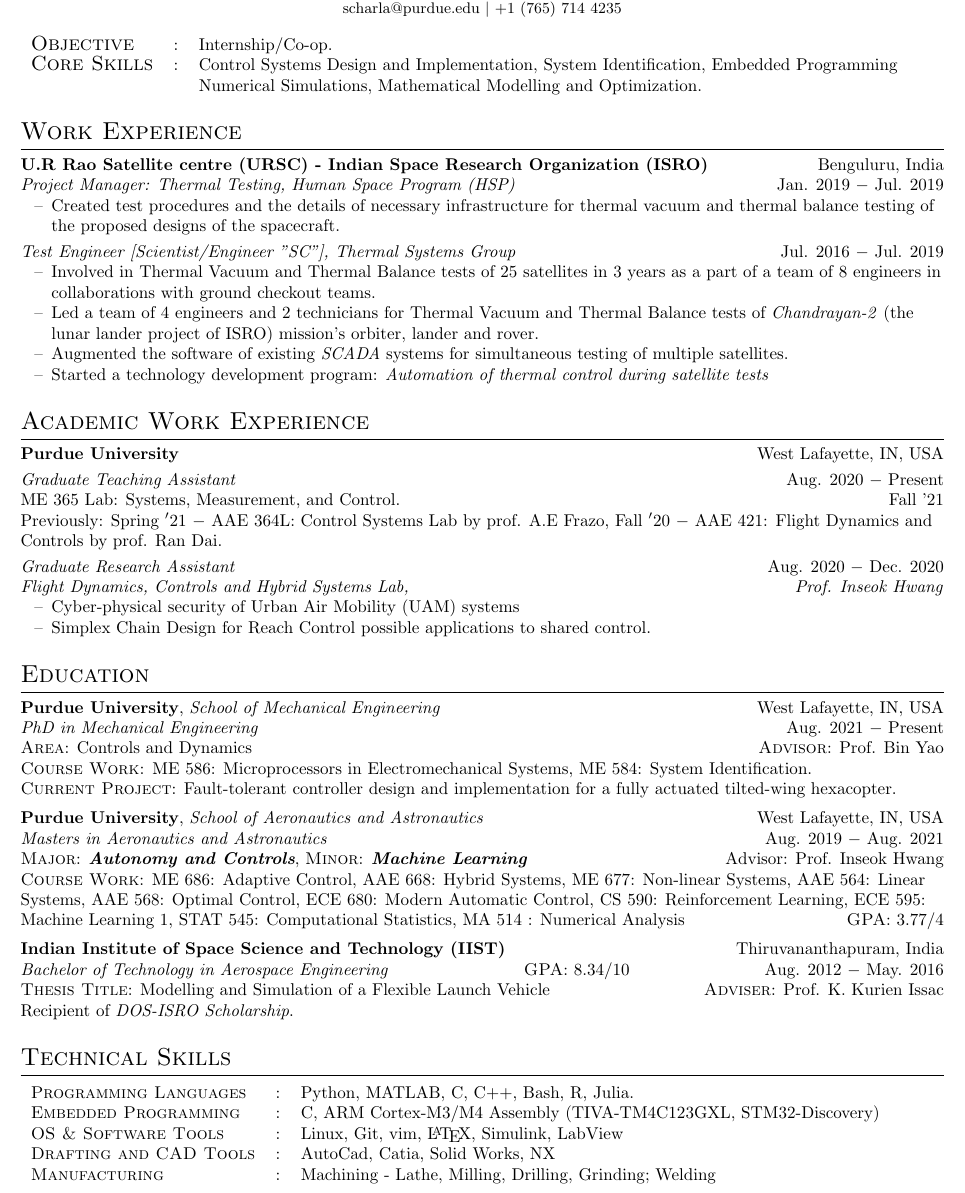
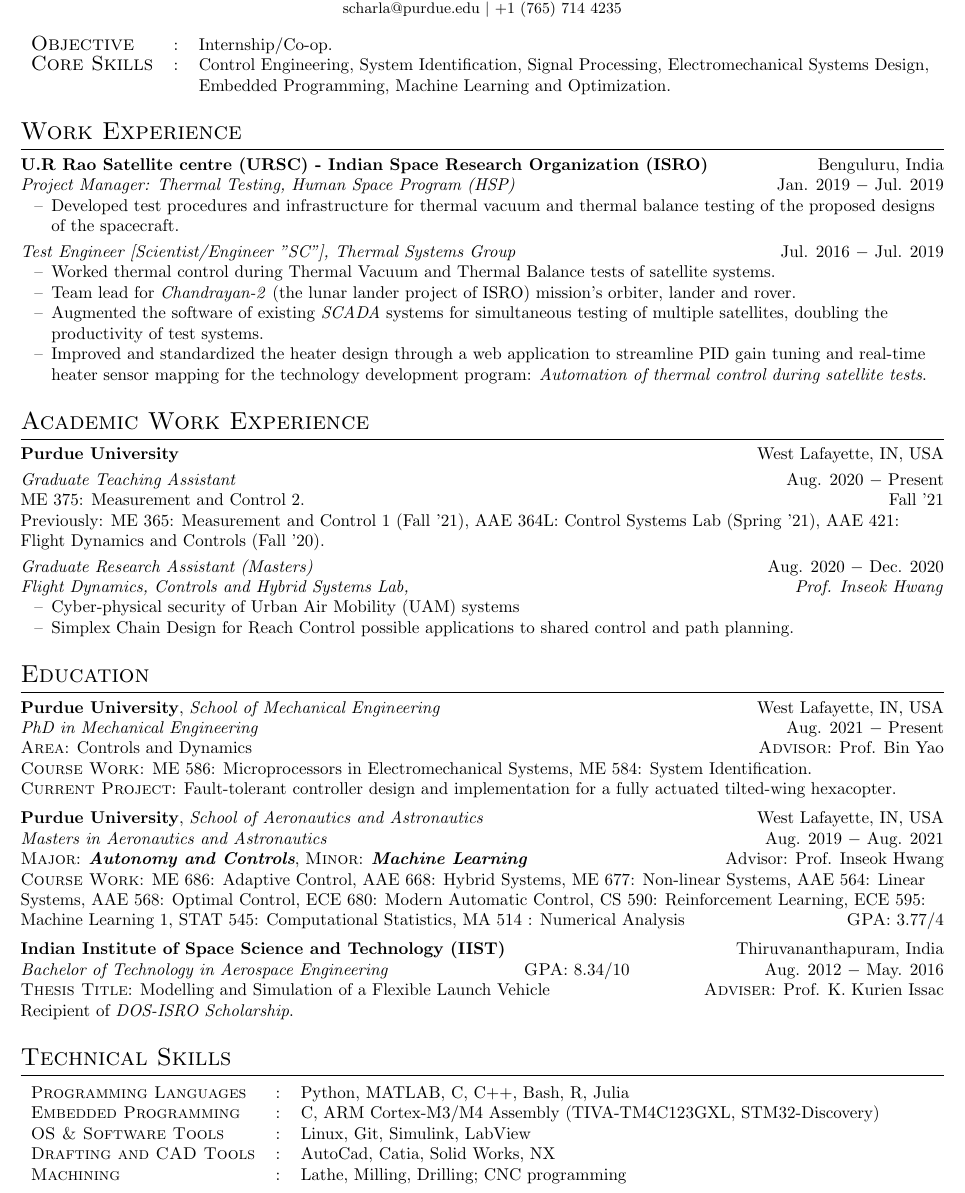
Before and after one commit to SeshaCharla/cv, a LaTeX CV (SeshaSai_cv.tex): part of the page, cut so that both start at the same text. Compiled offline with pdfLaTeX.

Commit message:
better wording

```diff
--- a/SeshaSai_cv.tex
+++ b/SeshaSai_cv.tex
@@ -41,8 +41,8 @@
 \begin{tabular}{l c l}
 %    {\large{\textsc{Objective}}}&:& Pursue PhD in Automatic Controls and, ultimately, a career in research and development.\\
     {\large{\textsc{Objective}}}&:& Internship$/$Co-op.\\
-	{\large{\textsc{Core Skills}}}&:& Control Systems Design and Implementation, System Identification, Embedded Programming\\
-    & &Numerical Simulations, Mathematical Modelling and Optimization.\\
+	{\large{\textsc{Core Skills}}}&:& Control Engineering, System Identification, Signal Processing, Electromechanical Systems Design, \\
+    & & Embedded Programming, Machine Learning and Optimization.\\
 \end{tabular}
 
 %%%%%%%%%%%%%%%%%%%%%%%%%%%%%%%%%%%%%%%%%%%%%%%%%%%%%%%%%%%%%%%
@@ -53,33 +53,34 @@
 \noindent \textbf{U.R Rao Satellite centre (URSC) - Indian Space Research Organization (ISRO)} \hfill Benguluru, India \\
 \textit{Project Manager: Thermal Testing, Human Space Program (HSP)} \hfill Jan. 2019 $-$ Jul. 2019
 \begin{itemize}[noitemsep,nolistsep,leftmargin=0.25in,label={--}]
-    \item Created test procedures and the details of necessary infrastructure for thermal vacuum and thermal balance testing of the proposed designs of the spacecraft.
+    \item Developed test procedures and infrastructure for thermal vacuum and thermal balance testing of the proposed designs of the spacecraft.
 \end{itemize}
 
 \vspace{3pt}
 \textit{Test Engineer [Scientist/Engineer "SC"], Thermal Systems Group} \hfill Jul. 2016 $-$ Jul. 2019
 \begin{itemize}[noitemsep,nolistsep,leftmargin=0.25in,label={--}]
-    \item Involved in Thermal Vacuum and Thermal Balance tests of $25$ satellites in 3 years as a part of a team of 8 engineers in collaborations with ground checkout teams.
-	\item Led a team of 4 engineers and 2 technicians for Thermal Vacuum and Thermal Balance tests of \textit{Chandrayan-2} (the lunar lander project of ISRO) mission's orbiter, lander and rover.
-    \item Augmented the software of existing \textit{SCADA} systems for simultaneous testing of multiple satellites.
-	\item Started a technology development program: \textit{Automation of thermal control during satellite tests}
+    \item Worked thermal control during Thermal Vacuum and Thermal Balance tests of satellite systems.
+	\item Team lead for \textit{Chandrayan-2} (the lunar lander project of ISRO) mission's orbiter, lander and rover.
+    \item Augmented the software of existing \textit{SCADA} systems for simultaneous testing of multiple satellites, doubling the productivity of test systems.
+	\item Improved and standardized the heater design through a web application to streamline PID gain tuning and real-time heater sensor mapping for the technology development program: \textit{Automation of thermal control during satellite tests}.
 \end{itemize}
 
 \section{Academic Work Experience}
 \noindent \textbf{Purdue University} \hfill West Lafayette, IN, USA \\
 \vspace{3pt}
 \noindent \textit{Graduate Teaching Assistant} \hfill Aug. 2020 $-$ Present\\
-ME 365 Lab: Systems, Measurement, and Control.
+ME 375: Measurement and Control 2.
 \hfill Fall '21\\
 Previously:
-Spring $'21$ $-$ AAE 364L: Control Systems Lab by prof. A.E Frazo,
-Fall $'20$ $-$ AAE 421: Flight Dynamics and Controls by prof. Ran Dai.\\
+ME 365: Measurement and Control 1 (Fall '21),
+AAE 364L: Control Systems Lab (Spring '21),
+AAE 421: Flight Dynamics and Controls (Fall '20).\\
 \vspace{3pt}
-\noindent \textit{Graduate Research Assistant } \hfill Aug. 2020 $-$ Dec. 2020\\
+\noindent \textit{Graduate Research Assistant (Masters)} \hfill Aug. 2020 $-$ Dec. 2020\\
 \textit{Flight Dynamics, Controls and Hybrid Systems Lab, \hfill Prof. Inseok Hwang}
 \begin{itemize}[noitemsep,nolistsep,leftmargin=0.25in,label={--}]
     \item Cyber-physical security of Urban Air Mobility (UAM) systems
-	\item Simplex Chain Design for Reach Control possible applications to shared control.
+	\item Simplex Chain Design for Reach Control possible applications to shared control and path planning.
 \end{itemize}
 
 
@@ -120,11 +121,10 @@
 %%%%%%%%%%%%%%%%%%%%%%%%%%%%%%%%%%%%%%%%%%%%%%%%%%%%%%%%%%%%%%%
 \section{Technical Skills}
 \begin{tabular}{l c l}
-	\textsc{Programming Languages}&:& Python, MATLAB, C, C++, Bash, R, Julia.\\
+	\textsc{Programming Languages}&:& Python, MATLAB, C, C++, Bash, R, Julia\\
     \textsc{Embedded Programming}&:& C, ARM Cortex-M3/M4 Assembly (TIVA-TM4C123GXL, STM32-Discovery)\\
-	\textsc{OS \& Software Tools}&:& Linux, Git, vim, \LaTeX, Simulink, LabView\\
+	\textsc{OS \& Software Tools}&:& Linux, Git, Simulink, LabView\\
     \textsc{Drafting and CAD Tools}&:& AutoCad, Catia, Solid Works, NX\\
-	\textsc{Manufacturing}&:& Machining - Lathe, Milling, Drilling, Grinding;
-	Welding\\
+	\textsc{Machining}&:& Lathe, Milling, Drilling; CNC programming\\
 \end{tabular}
 \end{document}
```
